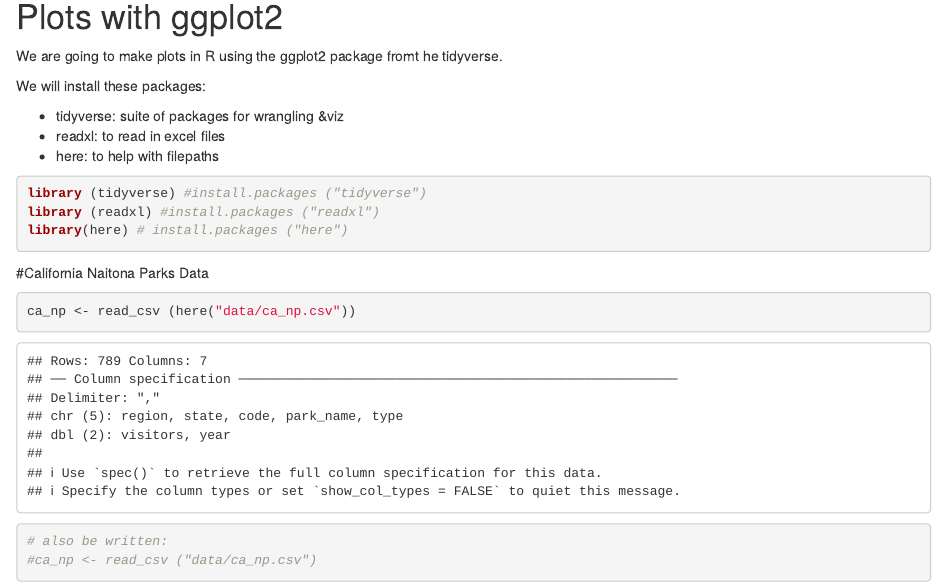
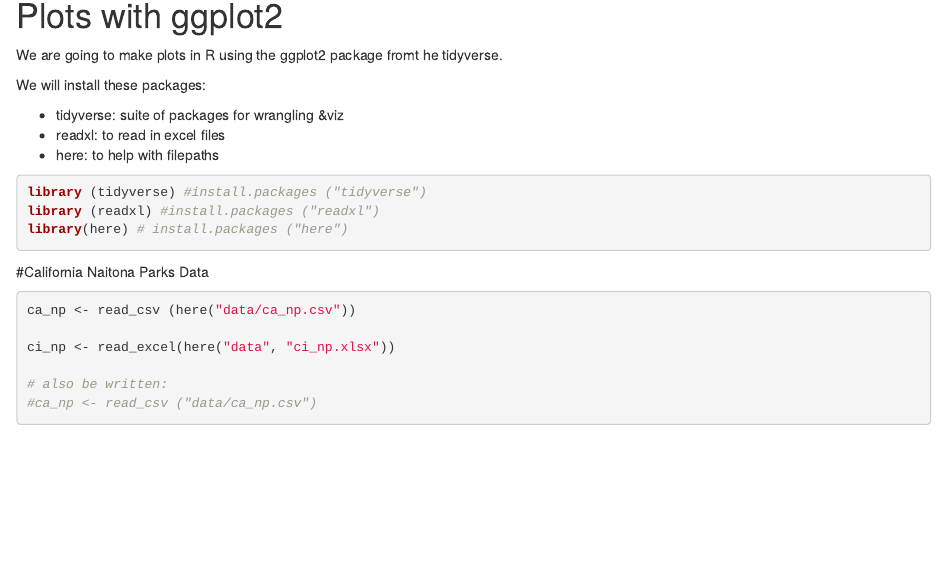
Before and after one commit to jonizhou2020/r-workshop, an R Markdown document (plots-ggplot.rmd): the page in a window 1100 px wide, from 140 px down before the commit and from 150 px down after it, so that both start at the same text. Rendered offline with R 4.5, knitr and Pandoc, with nearby package versions.

Commit message:
added ci-np data

````diff
--- a/plots-ggplot.rmd
+++ b/plots-ggplot.rmd
@@ -22,9 +22,11 @@
 ```
 
 #California Naitona Parks Data
-```{r read-data}
+```{r read-data, message=FALSE}
 
 ca_np <- read_csv (here("data/ca_np.csv"))
+
+ci_np <- read_excel(here("data", "ci_np.xlsx"))
 
 # also be written:
 #ca_np <- read_csv ("data/ca_np.csv")
````
Also changed, not shown: plots-ggplot.html.
